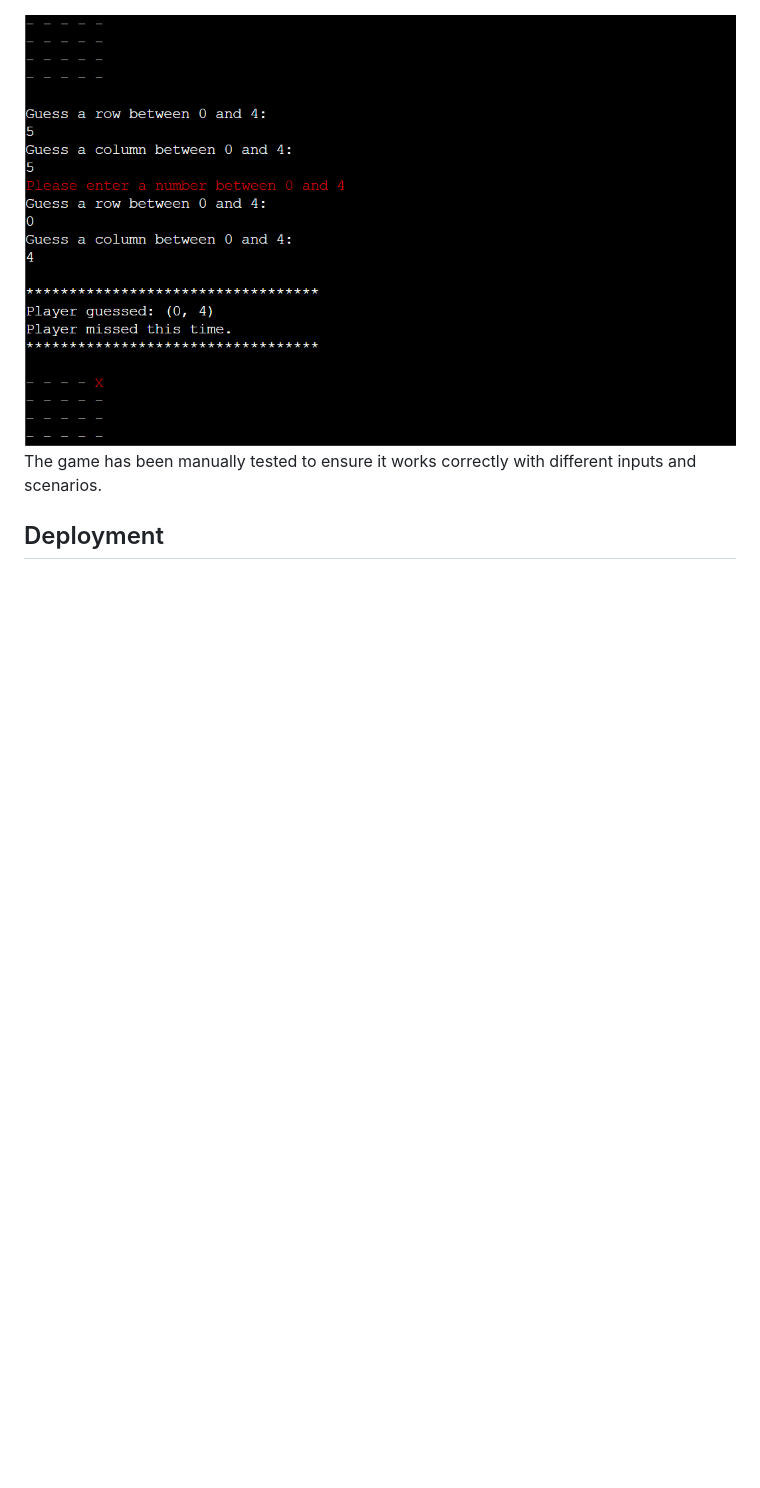
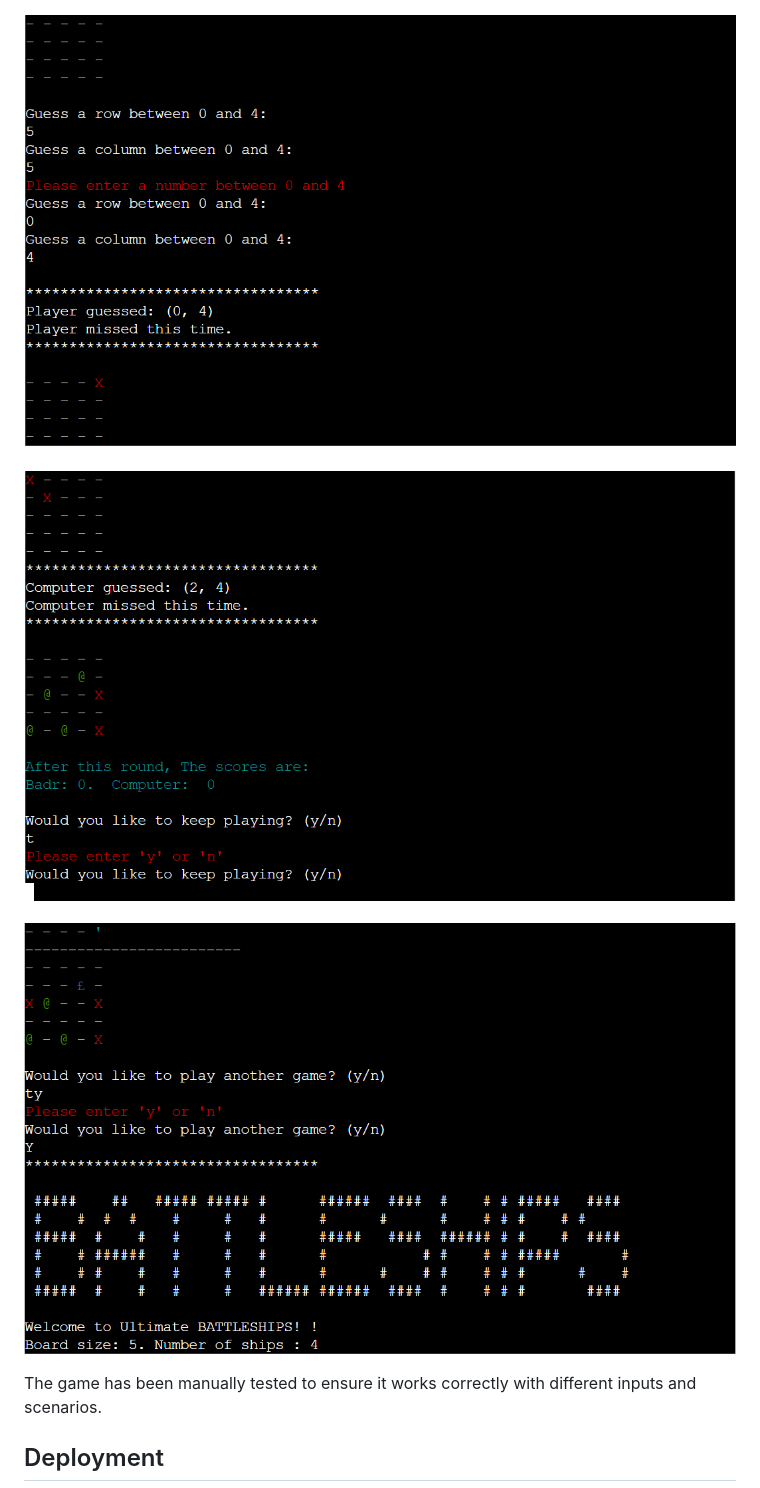
Before and after one commit to BadrAlioui/battlefield-python, a Markdown page: README.md, the part around the change. GitHub-like rendering; pictures changed too: images/againGame.PNG (added), images/entreYorN.PNG (added); blank space fills up the shorter version.

Commit message:
Add other tests

```diff
--- a/README.md
+++ b/README.md
@@ -67,6 +67,11 @@ Welcome to my game project. This game is designed to be fun and educational.
 ![testName](./images/testName.PNG)
 
 ![test](./images/testing.PNG)
+
+![YorN](./images/entreYorN.PNG)
+
+![AgainGame](./images/againGame.PNG)
+
 The game has been manually tested to ensure it works correctly with different inputs and scenarios.
 
 ## Deployment
```
